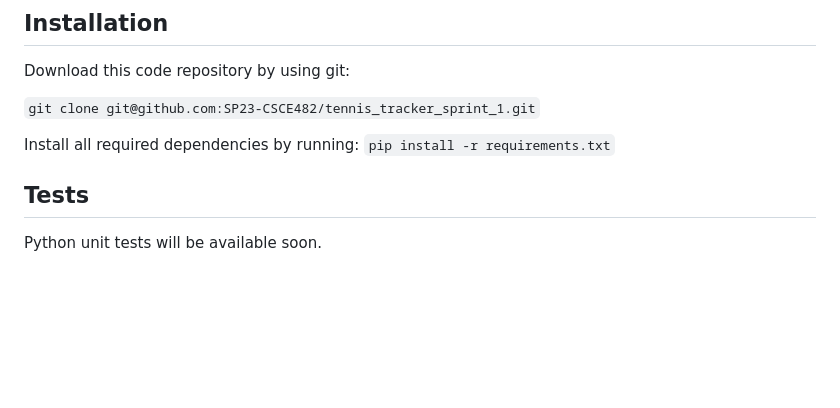
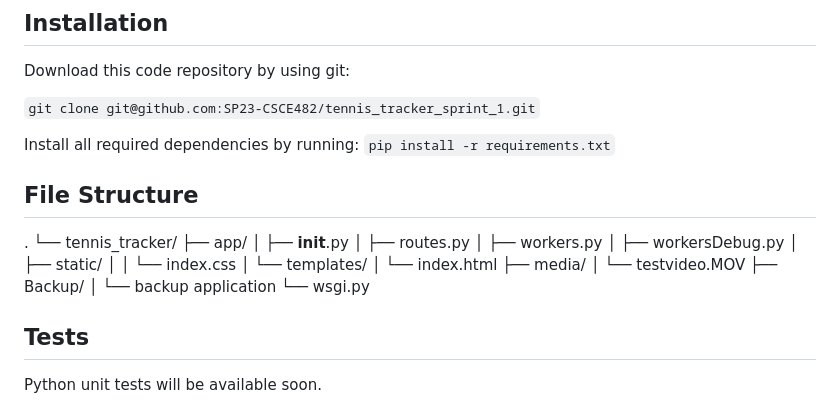
Before and after one commit to SP23-CSCE482/tennis_tracker_sprint_1, a Markdown page: README.md, the part around the change. Rendered like a GitHub page; blank space fills up the shorter version.

```diff
--- a/README.md
+++ b/README.md
@@ -54,7 +54,24 @@ Install all required dependencies by running:
  `pip install -r requirements.txt`
 
 
+## File Structure ##
 
+.
+└── tennis_tracker/
+    ├── app/
+    │   ├── __init__.py
+    │   ├── routes.py
+    │   ├── workers.py
+    │   ├── workersDebug.py
+    │   ├── static/
+    │   │   └── index.css
+    │   └── templates/
+    │       └── index.html
+    ├── media/
+    │   └── testvideo.MOV
+    ├── Backup/
+    │   └── backup application
+    └── wsgi.py
 
 
 
```
